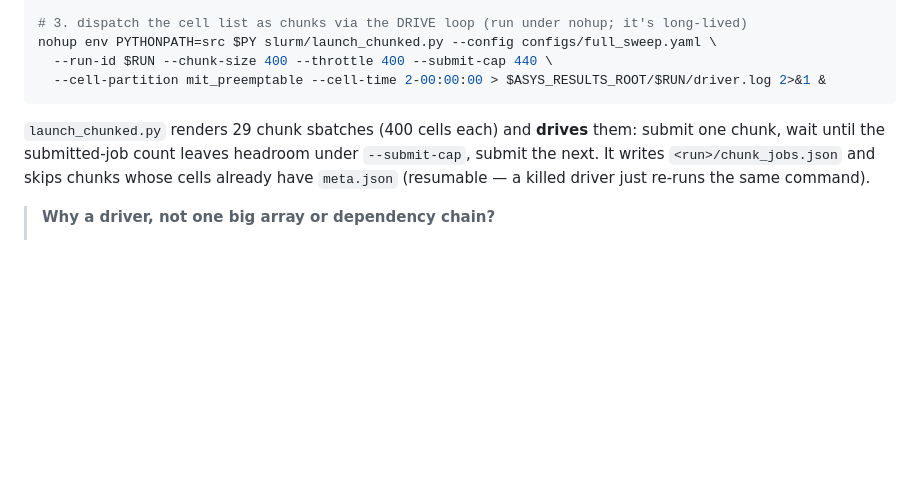
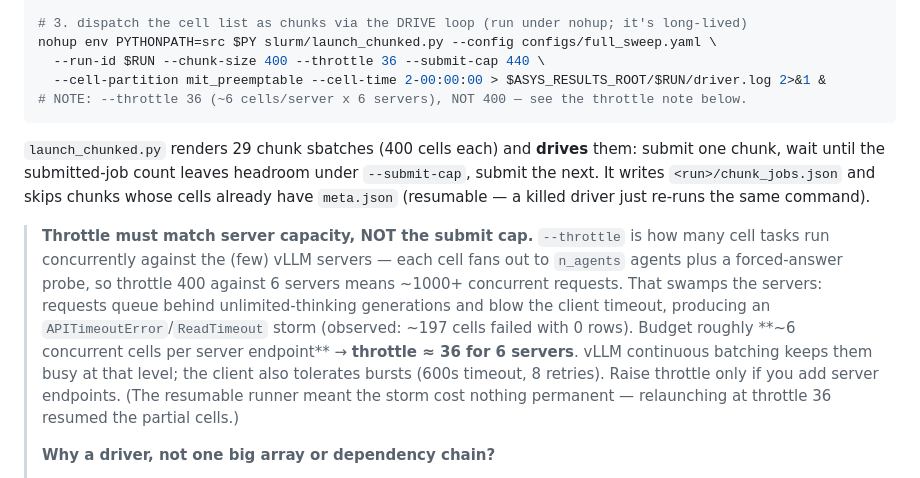
Before and after one commit to Mabdel-03/agents-miscalibration, a Markdown page: docs/OPERATIONS.md, the part around the change. GitHub-like rendering; blank space fills up the shorter version.

Commit message:
docs: throttle guidance (36 not 400) + timeout-storm incident & recovery
Co-Authored-By: Claude Opus 4.7 <noreply@anthropic.com>

````diff
--- a/docs/OPERATIONS.md
+++ b/docs/OPERATIONS.md
@@ -79,8 +79,9 @@ EOF
 
 # 3. dispatch the cell list as chunks via the DRIVE loop (run under nohup; it's long-lived)
 nohup env PYTHONPATH=src $PY slurm/launch_chunked.py --config configs/full_sweep.yaml \
-  --run-id $RUN --chunk-size 400 --throttle 400 --submit-cap 440 \
+  --run-id $RUN --chunk-size 400 --throttle 36 --submit-cap 440 \
   --cell-partition mit_preemptable --cell-time 2-00:00:00 > $ASYS_RESULTS_ROOT/$RUN/driver.log 2>&1 &
+# NOTE: --throttle 36 (~6 cells/server x 6 servers), NOT 400 — see the throttle note below.
 ```
 
 `launch_chunked.py` renders 29 chunk sbatches (400 cells each) and **drives** them: submit
@@ -88,6 +89,18 @@ one chunk, wait until the submitted-job count leaves headroom under `--submit-ca
 the next. It writes `<run>/chunk_jobs.json` and skips chunks whose cells already have
 `meta.json` (resumable — a killed driver just re-runs the same command).
 
+> **Throttle must match server capacity, NOT the submit cap.** `--throttle` is how many
+> cell tasks run concurrently against the (few) vLLM servers — each cell fans out to
+> `n_agents` agents plus a forced-answer probe, so throttle 400 against 6 servers means
+> ~1000+ concurrent requests. That swamps the servers: requests queue behind
+> unlimited-thinking generations and blow the client timeout, producing an
+> `APITimeoutError`/`ReadTimeout` storm (observed: ~197 cells failed with 0 rows). Budget
+> roughly **~6 concurrent cells per server endpoint** → **throttle ≈ 36 for 6 servers**.
+> vLLM continuous batching keeps them busy at that level; the client also tolerates bursts
+> (600s timeout, 8 retries). Raise throttle only if you add server endpoints. (The
+> resumable runner meant the storm cost nothing permanent — relaunching at throttle 36
+> resumed the partial cells.)
+>
 > **Why a driver, not one big array or dependency chain?**
 > - A single `0-11519%N` array counts all 11,520 elements against the **association**
 >   `MaxSubmitJobs=500` → rejected.
````
Also changed, not shown: docs/RESULTS.md (+7 -0 lines).
